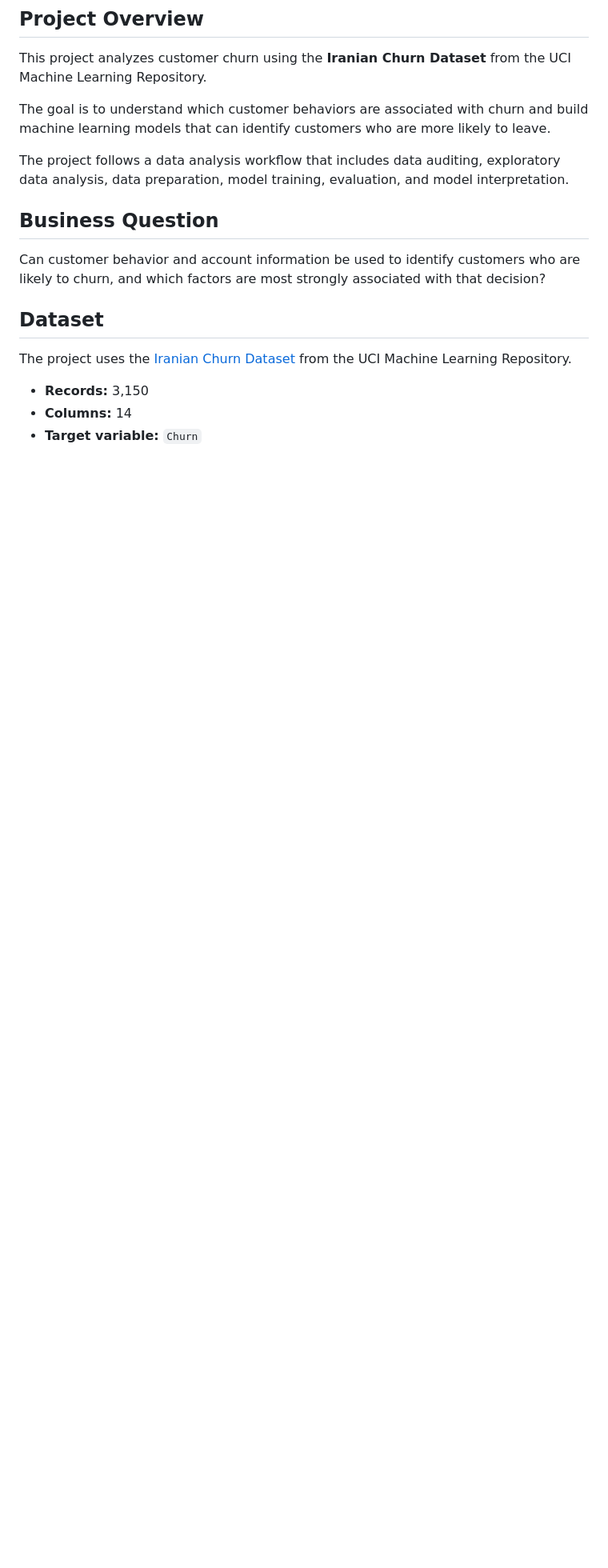
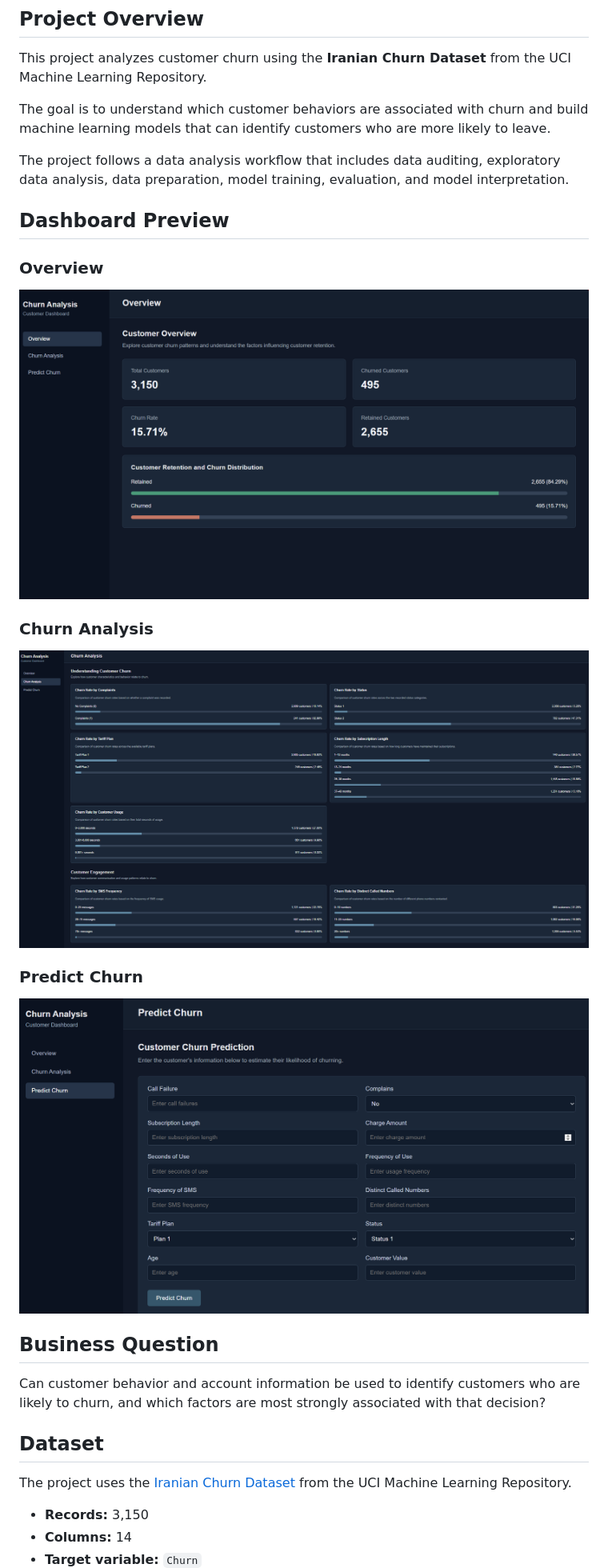
Before and after one commit to Rainzoi/customer-churn-analysis, a Markdown page: README.md, the part around the change. Shown at 80% size. GitHub-like rendering; pictures changed too: screenshots/churn-analysis.png (added), screenshots/overview.png (added), screenshots/predict-churn.png (added); blank space fills up the shorter version.

Commit message:
Add dashboard screenshots to README

```diff
--- a/README.md
+++ b/README.md
@@ -7,6 +7,17 @@ This project analyzes customer churn using the **Iranian Churn Dataset** from th
 The goal is to understand which customer behaviors are associated with churn and build machine learning models that can identify customers who are more likely to leave.
 
 The project follows a data analysis workflow that includes data auditing, exploratory data analysis, data preparation, model training, evaluation, and model interpretation.
+
+## Dashboard Preview
+
+### Overview
+![Dashboard Overview](screenshots/overview.png)
+
+### Churn Analysis
+![Churn Analysis](screenshots/churn-analysis.png)
+
+### Predict Churn
+![Churn Prediction](screenshots/predict-churn.png)
 
 ## Business Question
 
```
